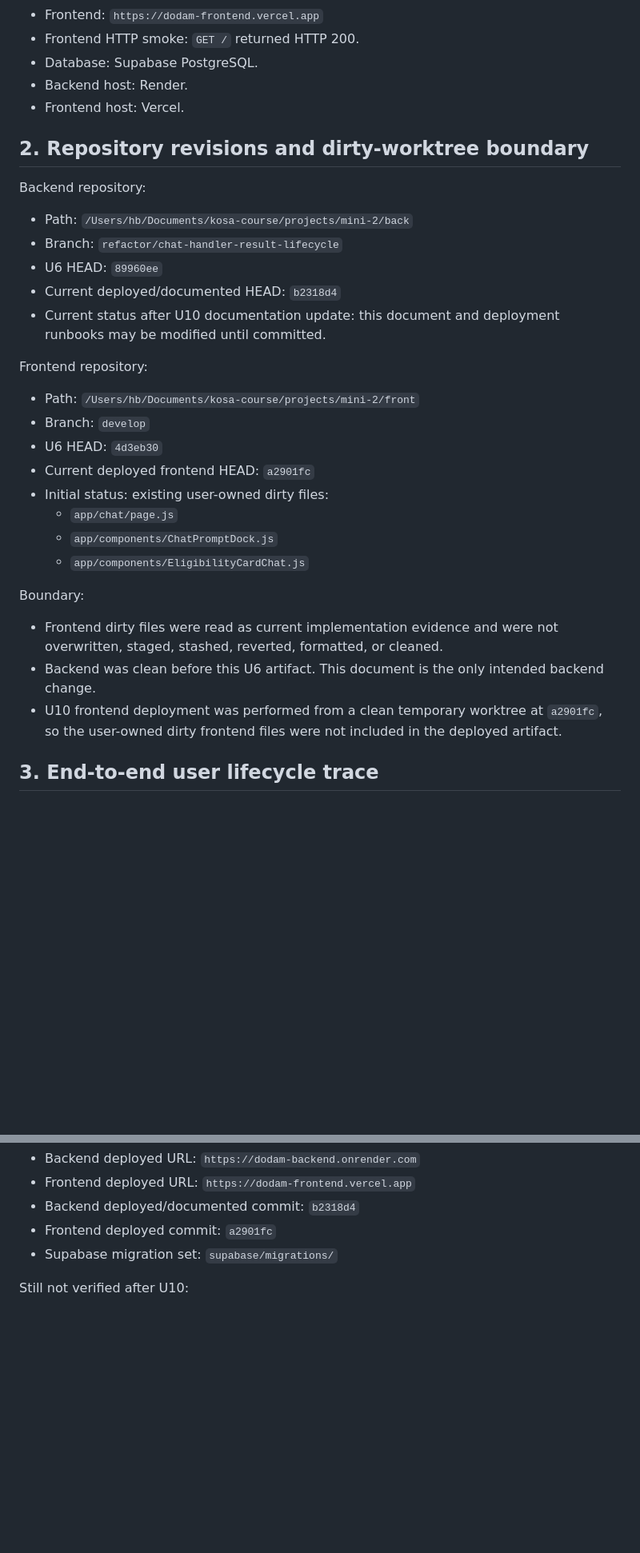
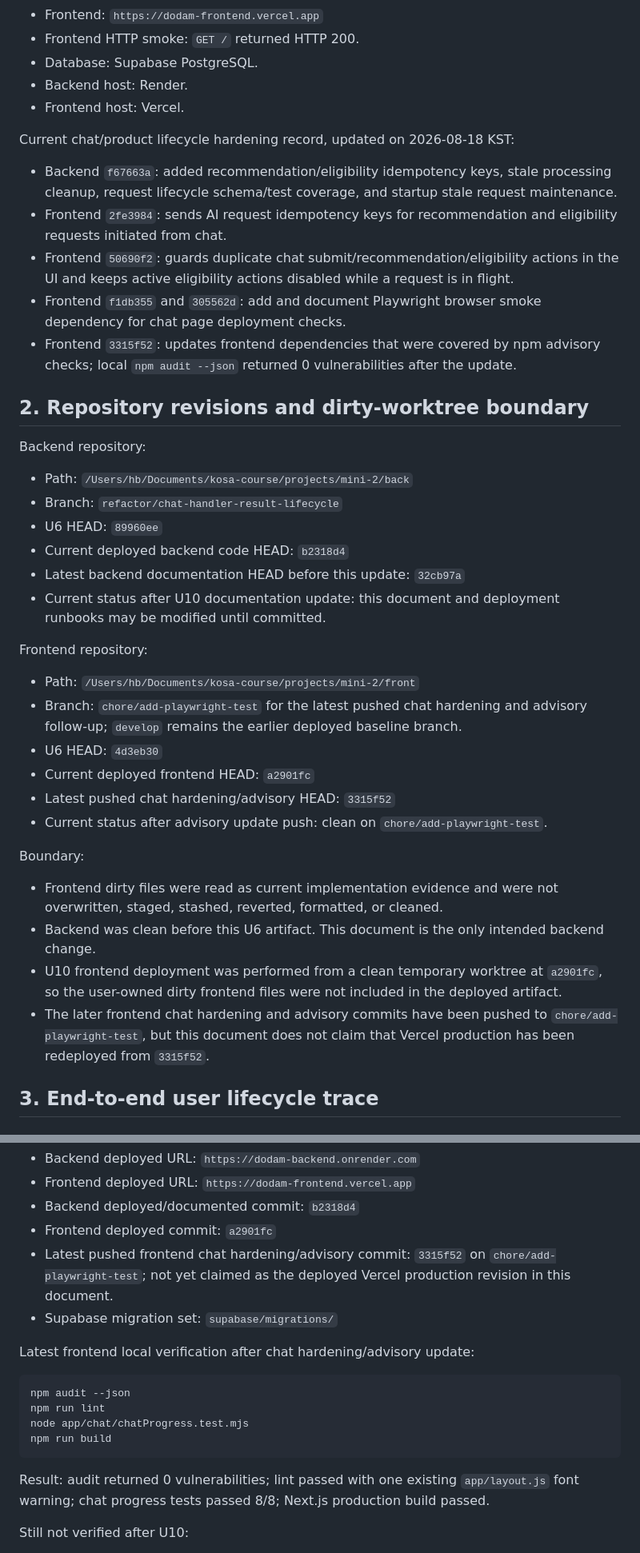
Before and after one commit to bistel-mini-2/bistel-mini-2-backend, a Markdown page: docs/PRODUCT_LIFECYCLE_BASELINE.md, 2 parts joined by grey strips. Shown at 80% size. Drawn GitHub-style; blank space fills up the shorter version.

````diff
--- a/docs/PRODUCT_LIFECYCLE_BASELINE.md
+++ b/docs/PRODUCT_LIFECYCLE_BASELINE.md
@@ -32,6 +32,22 @@ Current U10 deployment smoke, checked on 2026-08-18 KST:
 - Backend host: Render.
 - Frontend host: Vercel.
 
+Current chat/product lifecycle hardening record, updated on 2026-08-18 KST:
+
+- Backend `f67663a`: added recommendation/eligibility idempotency keys, stale
+  processing cleanup, request lifecycle schema/test coverage, and startup stale
+  request maintenance.
+- Frontend `2fe3984`: sends AI request idempotency keys for recommendation and
+  eligibility requests initiated from chat.
+- Frontend `50690f2`: guards duplicate chat submit/recommendation/eligibility
+  actions in the UI and keeps active eligibility actions disabled while a
+  request is in flight.
+- Frontend `f1db355` and `305562d`: add and document Playwright browser smoke
+  dependency for chat page deployment checks.
+- Frontend `3315f52`: updates frontend dependencies that were covered by npm
+  advisory checks; local `npm audit --json` returned 0 vulnerabilities after
+  the update.
+
 ## 2. Repository revisions and dirty-worktree boundary
 
 Backend repository:
@@ -39,20 +55,21 @@ Backend repository:
 - Path: `/Users/hb/Documents/kosa-course/projects/mini-2/back`
 - Branch: `refactor/chat-handler-result-lifecycle`
 - U6 HEAD: `89960ee`
-- Current deployed/documented HEAD: `b2318d4`
+- Current deployed backend code HEAD: `b2318d4`
+- Latest backend documentation HEAD before this update: `32cb97a`
 - Current status after U10 documentation update: this document and deployment
   runbooks may be modified until committed.
 
 Frontend repository:
 
 - Path: `/Users/hb/Documents/kosa-course/projects/mini-2/front`
-- Branch: `develop`
+- Branch: `chore/add-playwright-test` for the latest pushed chat hardening and
+  advisory follow-up; `develop` remains the earlier deployed baseline branch.
 - U6 HEAD: `4d3eb30`
 - Current deployed frontend HEAD: `a2901fc`
-- Initial status: existing user-owned dirty files:
-  - `app/chat/page.js`
-  - `app/components/ChatPromptDock.js`
-  - `app/components/EligibilityCardChat.js`
+- Latest pushed chat hardening/advisory HEAD: `3315f52`
+- Current status after advisory update push: clean on
+  `chore/add-playwright-test`.
 
 Boundary:
 
@@ -61,6 +78,9 @@ Boundary:
 - U10 frontend deployment was performed from a clean temporary worktree at
   `a2901fc`, so the user-owned dirty frontend files were not included in the
   deployed artifact.
+- The later frontend chat hardening and advisory commits have been pushed to
+  `chore/add-playwright-test`, but this document does not claim that Vercel
+  production has been redeployed from `3315f52`.
 
 ## 3. End-to-end user lifecycle trace
 
@@ -435,7 +479,23 @@ U10 deployment artifacts:
 - Frontend deployed URL: `https://dodam-frontend.vercel.app`
 - Backend deployed/documented commit: `b2318d4`
 - Frontend deployed commit: `a2901fc`
+- Latest pushed frontend chat hardening/advisory commit:
+  `3315f52` on `chore/add-playwright-test`; not yet claimed as the deployed
+  Vercel production revision in this document.
 - Supabase migration set: `supabase/migrations/`
+
+Latest frontend local verification after chat hardening/advisory update:
+
+```bash
+npm audit --json
+npm run lint
+node app/chat/chatProgress.test.mjs
+npm run build
+```
+
+Result: audit returned 0 vulnerabilities; lint passed with one existing
+`app/layout.js` font warning; chat progress tests passed 8/8; Next.js
+production build passed.
 
 Still not verified after U10:
 
````
Also changed, not shown: other parts of docs/PRODUCT_LIFECYCLE_BASELINE.md (+55 -31 lines).
